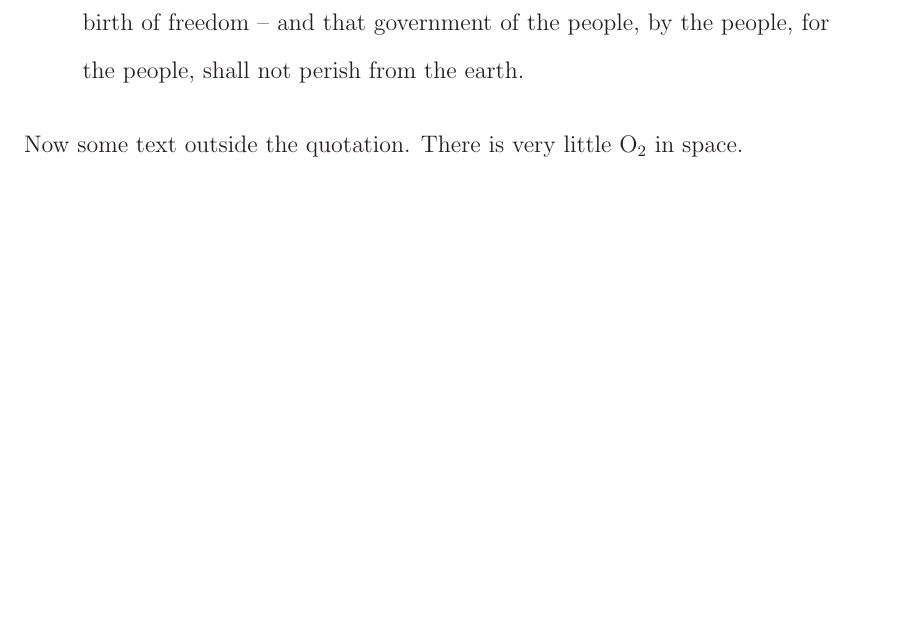
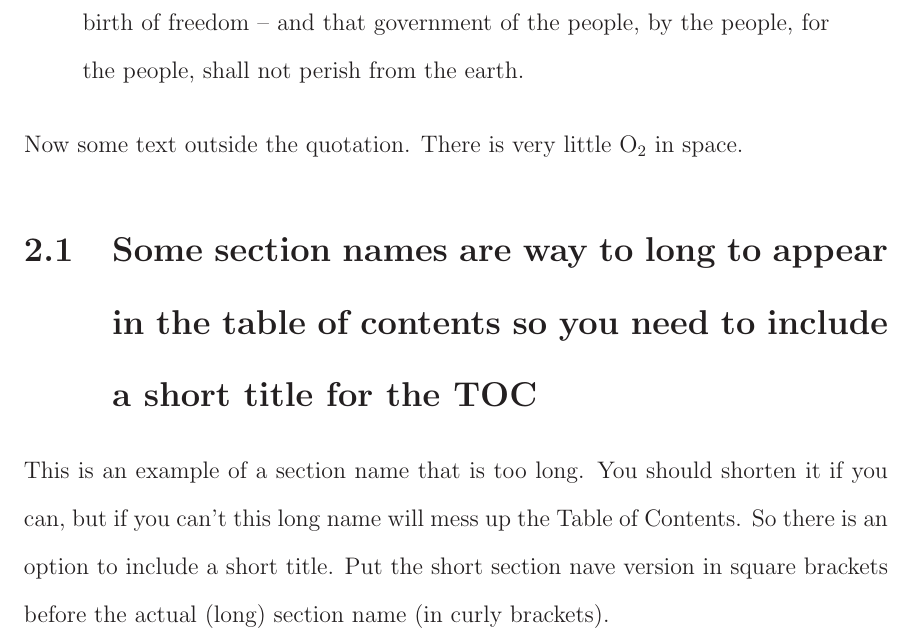
Before and after one commit to rtlines/Orbit, a LaTeX thesis (ThesisOrbit.tex, which reads numericalcalculation.tex): part of page 23 of 33, cut so that both start at the same text, the shorter picture padded with empty space. Compiled offline with LaTeX, dvips and Ghostscript.

Commit message:
added in an example of a long and short section title and added the pdf file

```diff
--- a/numericalcalculation.tex
+++ b/numericalcalculation.tex
@@ -9,3 +9,5 @@ Now we are engaged in a great civil war, testing whether that nation, or any nat
 But, in a larger sense, we can not dedicate -- we can not consecrate -- we can not hallow -- this ground. The brave men, living and dead, who struggled here, have consecrated it, far above our poor power to add or detract. The world will little note, nor long remember what we say here, but it can never forget what they did here. It is for us the living, rather, to be dedicated here to the unfinished work which they who fought here have thus far so nobly advanced. It is rather for us to be here dedicated to the great task remaining before us -- that from these honored dead we take increased devotion to that cause for which they gave the last full measure of devotion -- that we here highly resolve that these dead shall not have died in vain -- that this nation, under God, shall have a new birth of freedom -- and that government of the people, by the people, for the people, shall not perish from the earth.
 \end{quotation}
 Now some text outside the quotation. There is very little \ce{ O2 } in space.
+\section[Long Section Names]{Some section names are way to long to appear in the table of contents so you need to include a short title for the TOC}
+This is an example of a section name that is too long.  You should shorten it if you can, but if you can't this long name will mess up the Table of Contents.  So there is an option to include a short title.  Put the short section nave version in square brackets before the actual (long) section name (in curly brackets).
```
Also changed, not shown: ThesisOrbit.pdf.
